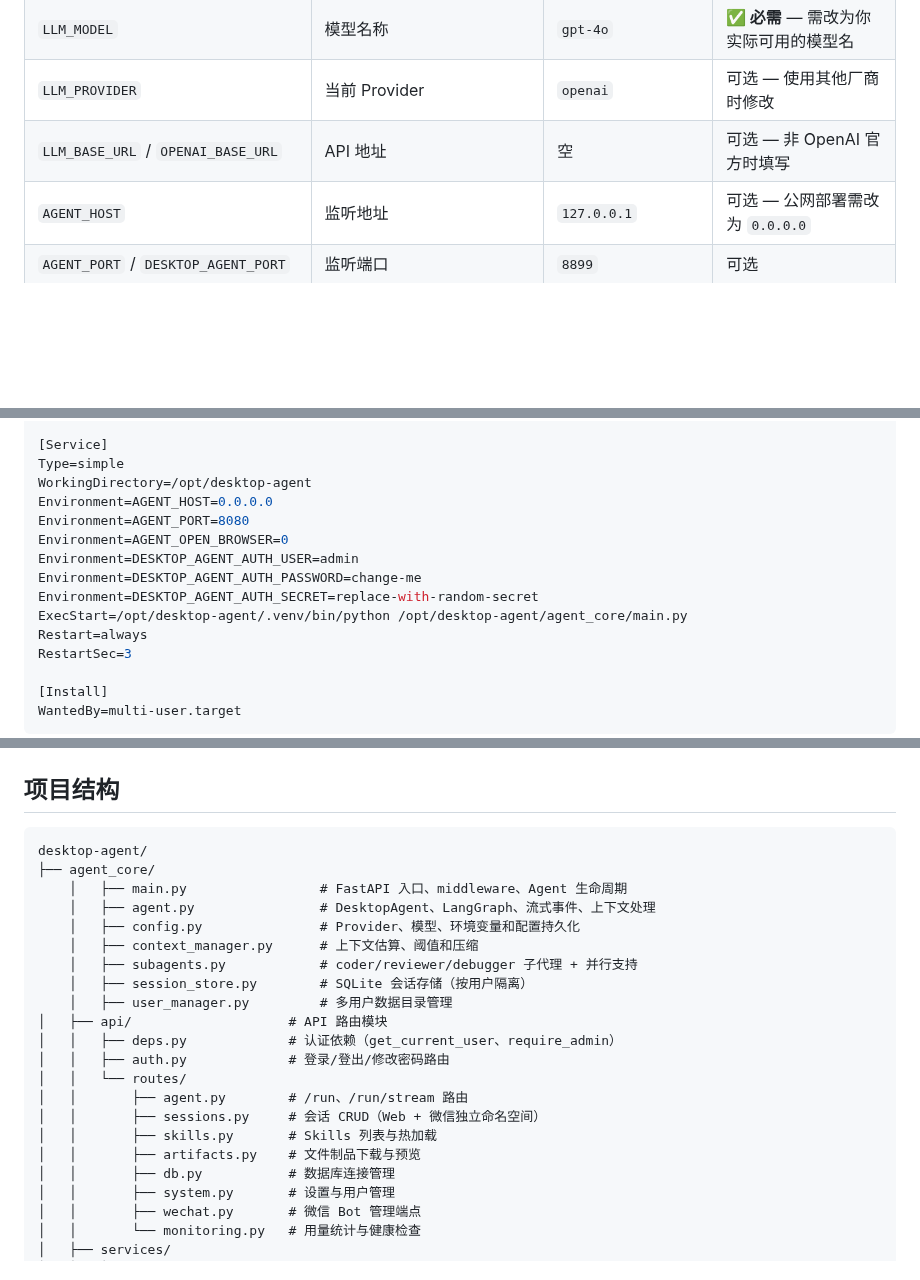
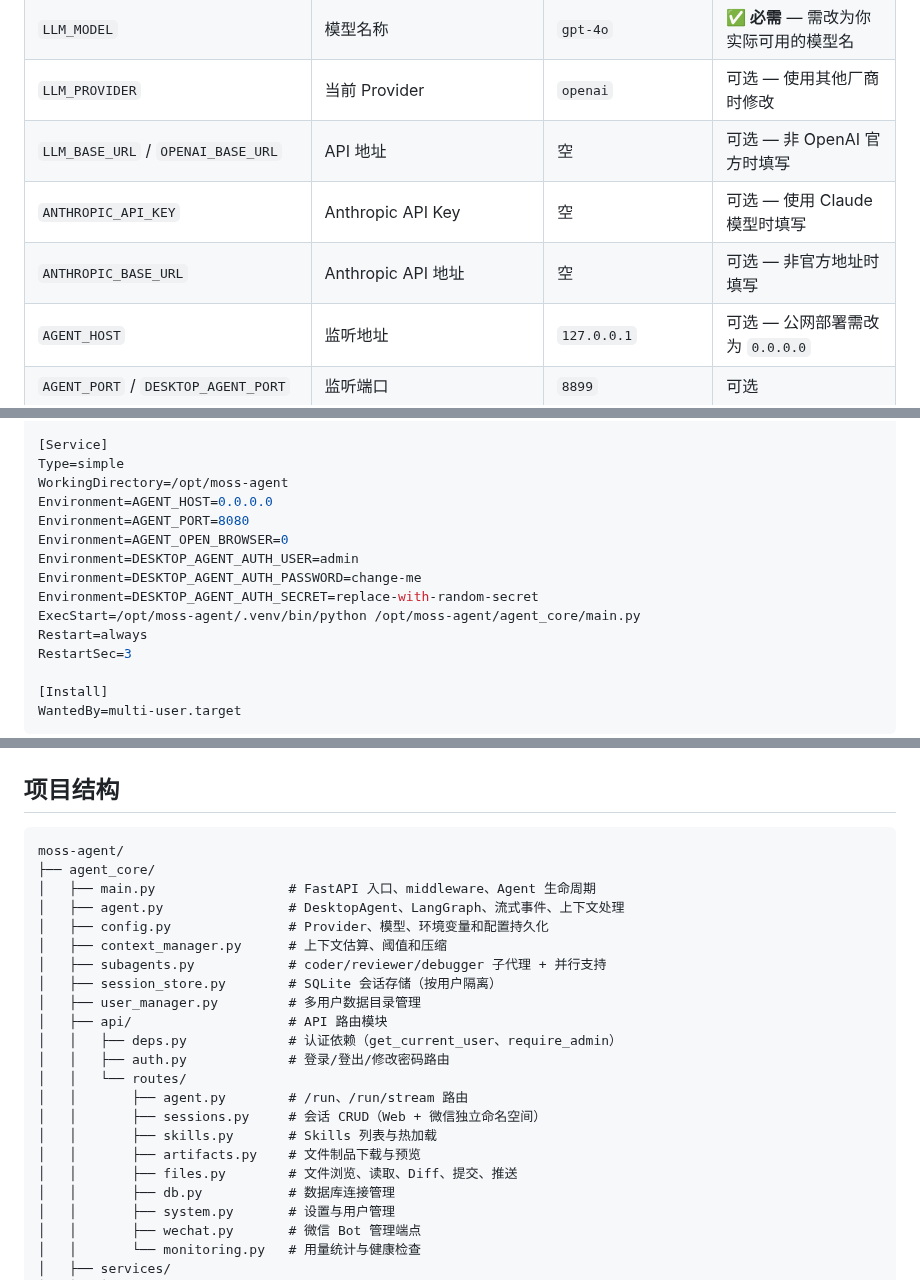
Before and after one commit to mingwuda/agent-smith, a Markdown page: README.md, 3 parts joined by grey strips. GitHub-like rendering; blank space fills up the shorter version.

````diff
--- a/README.md
+++ b/README.md
@@ -153,6 +158,8 @@ python generate_login_url.py --host 127.0.0.1 --port 8899 --expires 300 --user a
 | `LLM_MODEL` | 模型名称 | `gpt-4o` | **✅ 必需** — 需改为你实际可用的模型名 |
 | `LLM_PROVIDER` | 当前 Provider | `openai` | 可选 — 使用其他厂商时修改 |
 | `LLM_BASE_URL` / `OPENAI_BASE_URL` | API 地址 | 空 | 可选 — 非 OpenAI 官方时填写 |
+| `ANTHROPIC_API_KEY` | Anthropic API Key | 空 | 可选 — 使用 Claude 模型时填写 |
+| `ANTHROPIC_BASE_URL` | Anthropic API 地址 | 空 | 可选 — 非官方地址时填写 |
 | `AGENT_HOST` | 监听地址 | `127.0.0.1` | 可选 — 公网部署需改为 `0.0.0.0` |
 | `AGENT_PORT` / `DESKTOP_AGENT_PORT` | 监听端口 | `8899` | 可选 |
 | `AGENT_USERS` | 多用户列表 `user1:pass1;user2:pass2` | 空 | 可选 — 不设置则默认创建 `admin/admin123` |
@@ -760,14 +767,14 @@ Wants=network-online.target
 
 [Service]
 Type=simple
-WorkingDirectory=/opt/desktop-agent
+WorkingDirectory=/opt/moss-agent
 Environment=AGENT_HOST=0.0.0.0
 Environment=AGENT_PORT=8080
 Environment=AGENT_OPEN_BROWSER=0
 Environment=DESKTOP_AGENT_AUTH_USER=admin
 Environment=DESKTOP_AGENT_AUTH_PASSWORD=change-me
 Environment=DESKTOP_AGENT_AUTH_SECRET=replace-with-random-secret
-ExecStart=/opt/desktop-agent/.venv/bin/python /opt/desktop-agent/agent_core/main.py
+ExecStart=/opt/moss-agent/.venv/bin/python /opt/moss-agent/agent_core/main.py
 Restart=always
 RestartSec=3
 
@@ -895,15 +902,15 @@ set DESKTOP_AGENT_PIP_TRUSTED_HOST=your-internal-pypi-host
 ## 项目结构
 
 ```text
-desktop-agent/
+moss-agent/
 ├── agent_core/
-    │   ├── main.py                 # FastAPI 入口、middleware、Agent 生命周期
-    │   ├── agent.py                # DesktopAgent、LangGraph、流式事件、上下文处理
-    │   ├── config.py               # Provider、模型、环境变量和配置持久化
-    │   ├── context_manager.py      # 上下文估算、阈值和压缩
-    │   ├── subagents.py            # coder/reviewer/debugger 子代理 + 并行支持
-    │   ├── session_store.py        # SQLite 会话存储（按用户隔离）
-    │   ├── user_manager.py         # 多用户数据目录管理
+│   ├── main.py                 # FastAPI 入口、middleware、Agent 生命周期
+│   ├── agent.py                # DesktopAgent、LangGraph、流式事件、上下文处理
+│   ├── config.py               # Provider、模型、环境变量和配置持久化
+│   ├── context_manager.py      # 上下文估算、阈值和压缩
+│   ├── subagents.py            # coder/reviewer/debugger 子代理 + 并行支持
+│   ├── session_store.py        # SQLite 会话存储（按用户隔离）
+│   ├── user_manager.py         # 多用户数据目录管理
 │   ├── api/                    # API 路由模块
 │   │   ├── deps.py             # 认证依赖（get_current_user、require_admin）
 │   │   ├── auth.py             # 登录/登出/修改密码路由
@@ -912,6 +919,7 @@ desktop-agent/
 │   │       ├── sessions.py     # 会话 CRUD（Web + 微信独立命名空间）
 │   │       ├── skills.py       # Skills 列表与热加载
 │   │       ├── artifacts.py    # 文件制品下载与预览
+│   │       ├── files.py        # 文件浏览、读取、Diff、提交、推送
 │   │       ├── db.py           # 数据库连接管理
 │   │       ├── system.py       # 设置与用户管理
 │   │       ├── wechat.py       # 微信 Bot 管理端点
````
Also changed, not shown: other parts of README.md (+11 -6 lines).
